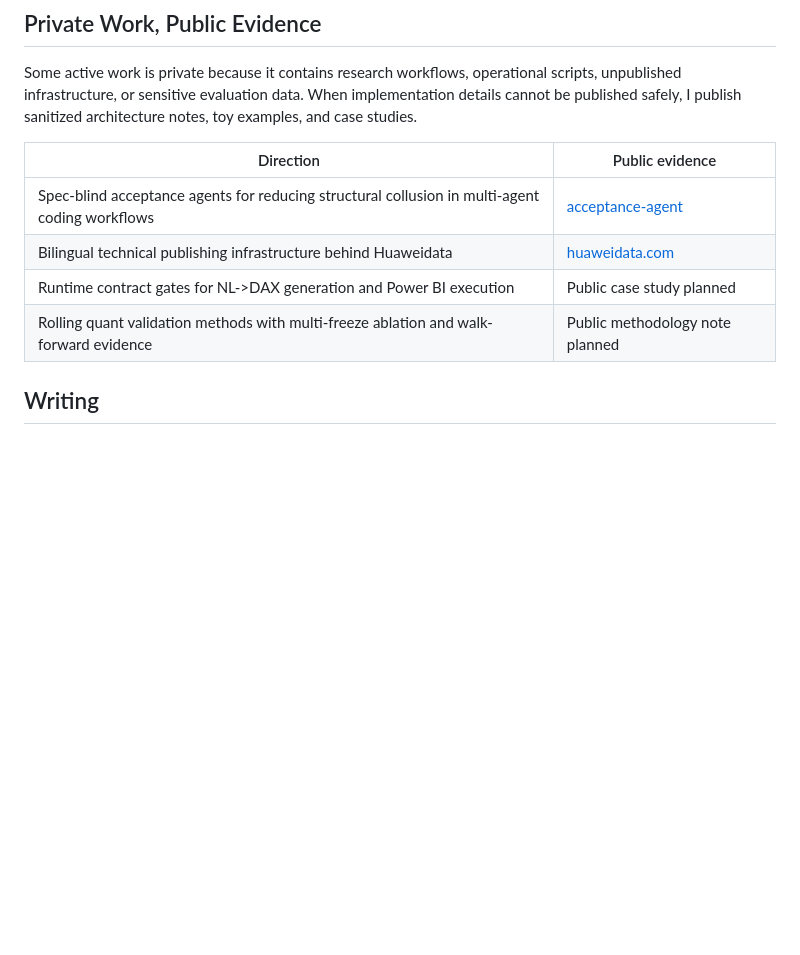
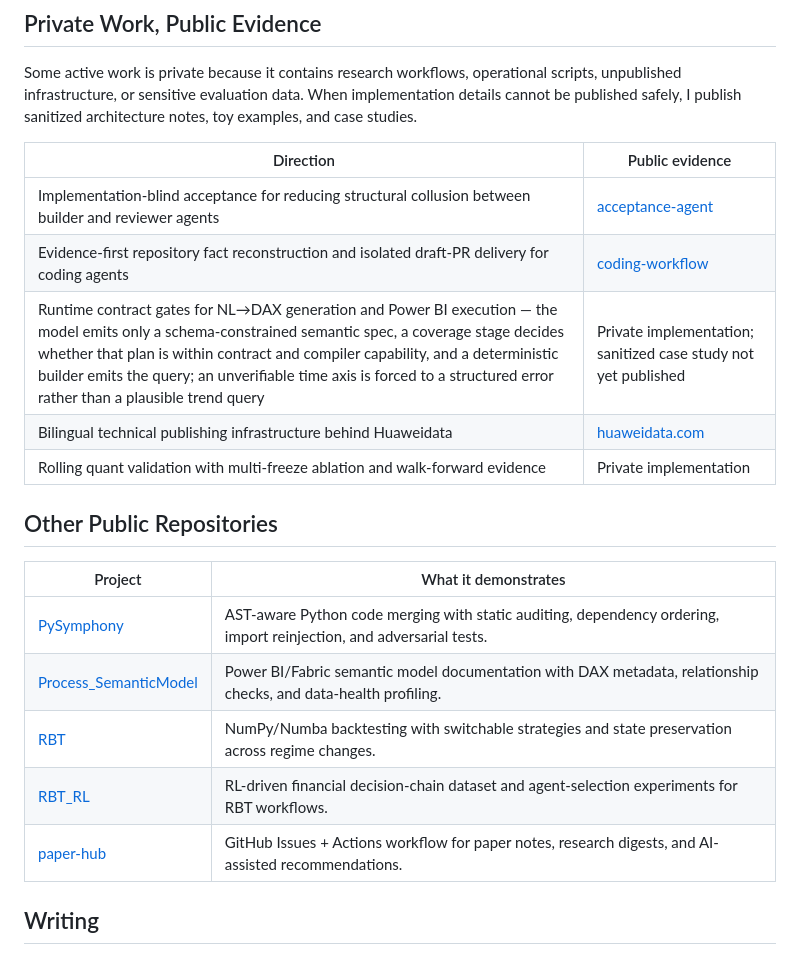
Before and after one commit to wlvh/wlvh, a Markdown page: README.md, the part around one of its changes. Rendered like a GitHub page; blank space fills up the shorter version.

```diff
--- a/README.md
+++ b/README.md
@@ -26,10 +51,21 @@ Some active work is private because it contains research workflows, operational
 
 | Direction | Public evidence |
 | --- | --- |
-| Spec-blind acceptance agents for reducing structural collusion in multi-agent coding workflows | [acceptance-agent](https://github.com/wlvh/acceptance-agent) |
+| Implementation-blind acceptance for reducing structural collusion between builder and reviewer agents | [acceptance-agent](https://github.com/wlvh/acceptance-agent) |
+| Evidence-first repository fact reconstruction and isolated draft-PR delivery for coding agents | [coding-workflow](https://github.com/wlvh/coding-workflow) |
+| Runtime contract gates for NL→DAX generation and Power BI execution — the model emits only a schema-constrained semantic spec, a coverage stage decides whether that plan is within contract and compiler capability, and a deterministic builder emits the query; an unverifiable time axis is forced to a structured error rather than a plausible trend query | Private implementation; sanitized case study not yet published |
 | Bilingual technical publishing infrastructure behind Huaweidata | [huaweidata.com](https://huaweidata.com) |
-| Runtime contract gates for NL->DAX generation and Power BI execution | Public case study planned |
-| Rolling quant validation methods with multi-freeze ablation and walk-forward evidence | Public methodology note planned |
+| Rolling quant validation with multi-freeze ablation and walk-forward evidence | Private implementation |
+
+## Other Public Repositories
+
+| Project | What it demonstrates |
+| --- | --- |
+| [PySymphony](https://github.com/wlvh/PySymphony) | AST-aware Python code merging with static auditing, dependency ordering, import reinjection, and adversarial tests. |
+| [Process_SemanticModel](https://github.com/wlvh/Process_SemanticModel) | Power BI/Fabric semantic model documentation with DAX metadata, relationship checks, and data-health profiling. |
+| [RBT](https://github.com/wlvh/RBT) | NumPy/Numba backtesting with switchable strategies and state preservation across regime changes. |
+| [RBT_RL](https://github.com/wlvh/RBT_RL) | RL-driven financial decision-chain dataset and agent-selection experiments for RBT workflows. |
+| [paper-hub](https://github.com/wlvh/paper-hub) | GitHub Issues + Actions workflow for paper notes, research digests, and AI-assisted recommendations. |
 
 ## Writing
 
```
Also changed, not shown: other parts of README.md (+35 -10 lines).
